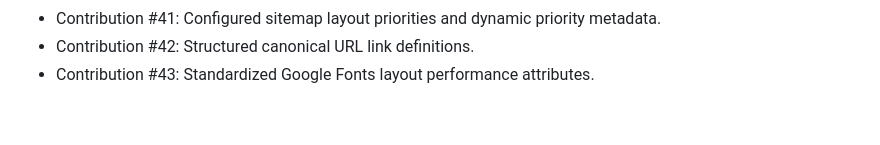
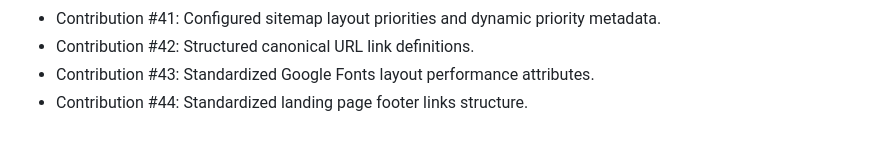
Before and after one commit to codeXsidd/studymate, a Markdown page: CONTRIBUTION_LOG.md, the part around the change. Rendered like a GitHub page.

Commit message:
Contribution #44: Standardized landing page footer links structure

```diff
--- a/CONTRIBUTION_LOG.md
+++ b/CONTRIBUTION_LOG.md
@@ -45,3 +45,4 @@ This file tracks contributions made to the StudyMate project.
 - Contribution #41: Configured sitemap layout priorities and dynamic priority metadata.
 - Contribution #42: Structured canonical URL link definitions.
 - Contribution #43: Standardized Google Fonts layout performance attributes.
+- Contribution #44: Standardized landing page footer links structure.
```
